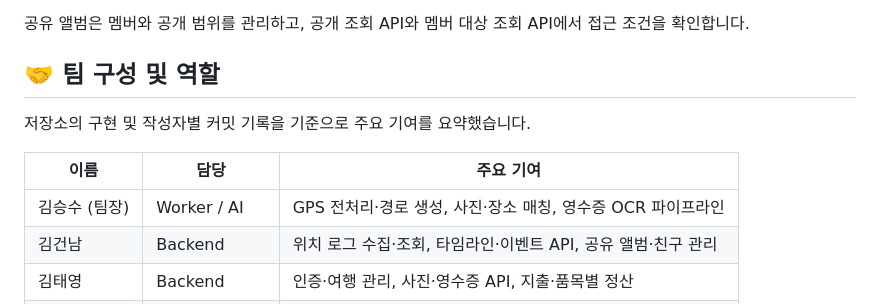
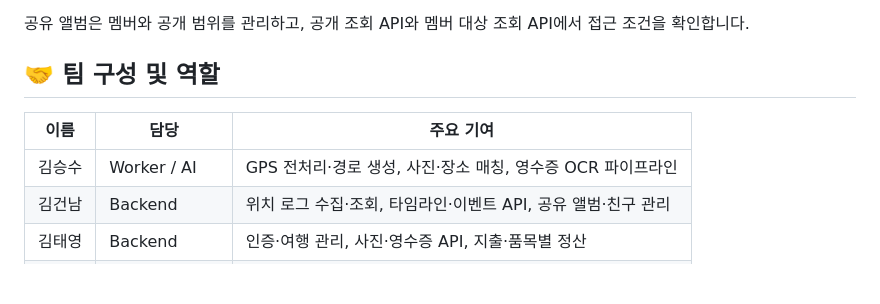
Before and after one commit to taeyoungkk/yeoun, a Markdown page: README.md, the part around the change. Rendered like a GitHub page; blank space fills up the shorter version.

```diff
--- a/README.md
+++ b/README.md
@@ -111,11 +111,10 @@ GPS·사진·OCR 처리를 별도 Kafka Consumer로 분리하고, 실패 작업
 
 ## 🤝 팀 구성 및 역할
 
-저장소의 구현 및 작성자별 커밋 기록을 기준으로 주요 기여를 요약했습니다.
 
 | 이름 | 담당 | 주요 기여 |
 | --- | --- | --- |
-| 김승수 (팀장) | Worker / AI | GPS 전처리·경로 생성, 사진·장소 매칭, 영수증 OCR 파이프라인 |
+| 김승수 | Worker / AI | GPS 전처리·경로 생성, 사진·장소 매칭, 영수증 OCR 파이프라인 |
 | 김건남 | Backend | 위치 로그 수집·조회, 타임라인·이벤트 API, 공유 앨범·친구 관리 |
 | 김태영 | Backend | 인증·여행 관리, 사진·영수증 API, 지출·품목별 정산 |
 | 류지우 | Frontend | 여행 기록·앨범 화면, 결제·정산 API 연동, 공통 UI 정리 |
```
